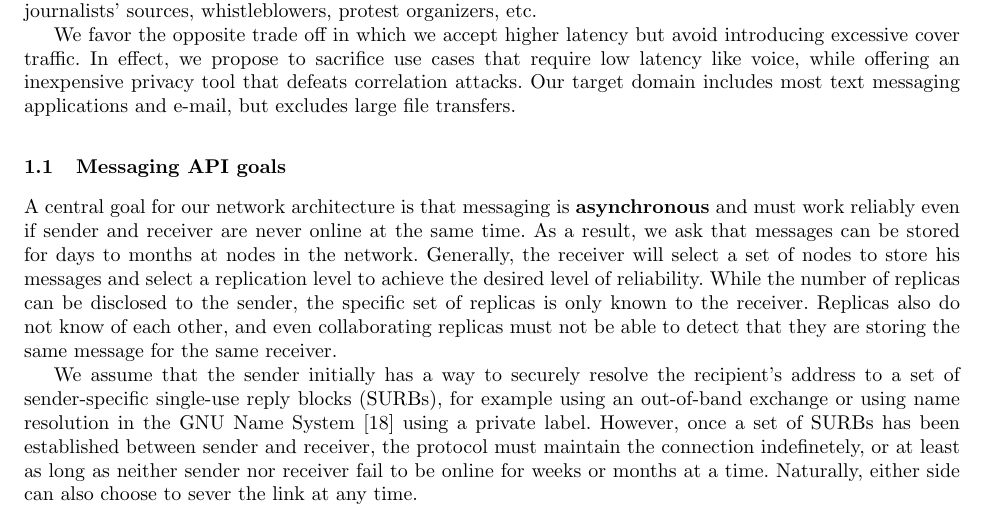
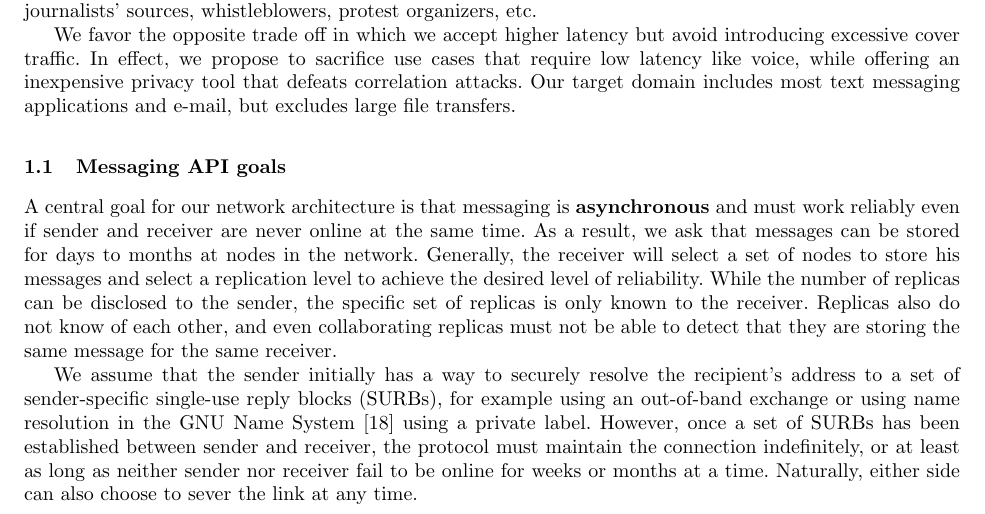
Before and after one commit to burdges/lake, a LaTeX paper (Xolotl/papers/Xolotl.tex): part of page 1 of 13, cut so that both start at the same text. Compiled offline with pdfLaTeX.

Commit message:
Spelling

```diff
--- a/Xolotl/papers/Xolotl.tex
+++ b/Xolotl/papers/Xolotl.tex
@@ -108,7 +108,7 @@ blocks (SURBs), for example using an out-of-band exchange or using
 name resolution in the GNU Name System~\cite{gns} using a private
 label.  However, once a set of SURBs has been established between
 sender and receiver, the protocol must maintain the connection
-indefinetely, or at least as long as neither sender nor receiver fail
+indefinitely, or at least as long as neither sender nor receiver fail
 to be online for weeks or months at a time.  Naturally, either side
 can also choose to sever the link at any time.
 % TODO: SURBs expire too fast for this.  We need semi-public contact
```
Also changed, not shown: Xolotl/papers/Xolotl.tex (2 more changed lines).
